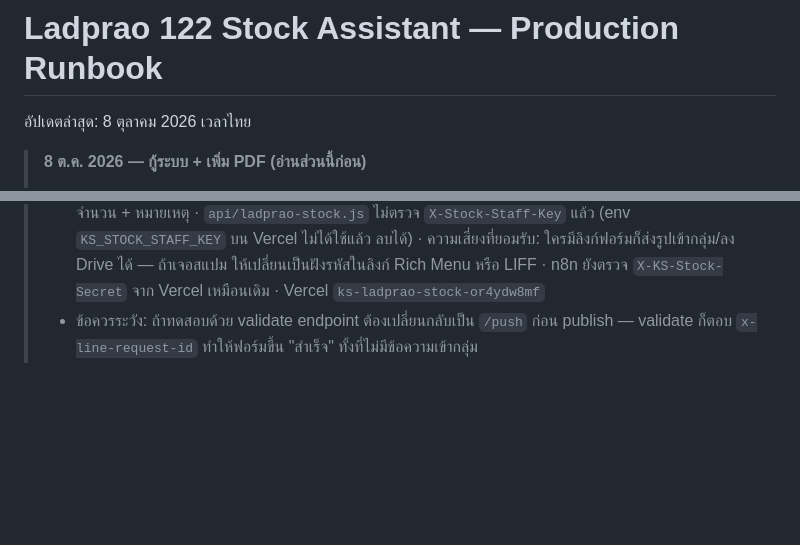
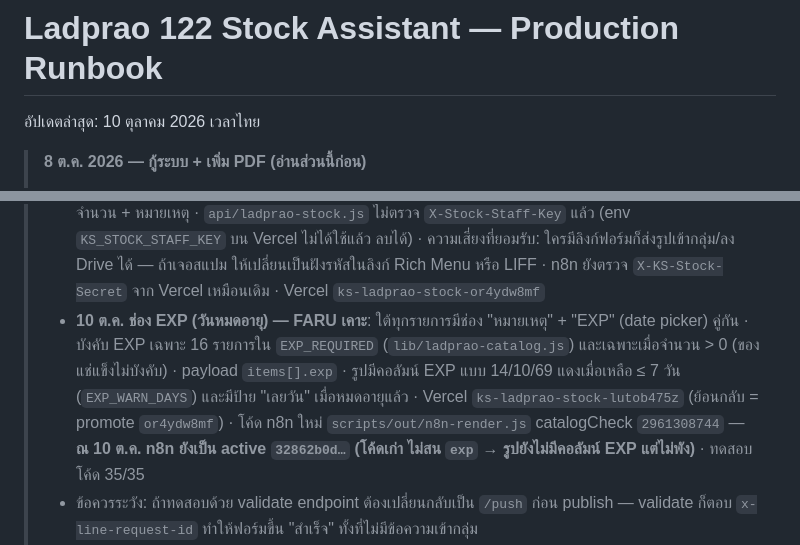
Before and after one commit to faruzr/KS, a Markdown page: LADPRAO_STOCK_RUNBOOK.md, 2 parts joined by grey strips. Rendered like a GitHub page; blank space fills up the shorter version.

Commit message:
docs(ladprao): runbook สถานะ 10 ต.ค. — ช่อง EXP, Vercel lutob475z, n8n รออัปเดต
Co-Authored-By: Claude Opus 5.5 <noreply@anthropic.com>

```diff
--- a/LADPRAO_STOCK_RUNBOOK.md
+++ b/LADPRAO_STOCK_RUNBOOK.md
@@ -1,6 +1,6 @@
 # Ladprao 122 Stock Assistant — Production Runbook
 
-อัปเดตล่าสุด: 8 ตุลาคม 2026 เวลาไทย
+อัปเดตล่าสุด: 10 ตุลาคม 2026 เวลาไทย
 
 > **8 ต.ค. 2026 — กู้ระบบ + เพิ่ม PDF (อ่านส่วนนี้ก่อน)**
 > - เหตุ: 24 ก.ย. workflow `JZLLk4cnnSyPVDww` ถูกเขียนทับเป็น "ลาดพร้าว 122 — Expense Ledger Test" เส้นทางรับฟอร์มสต็อกหาย (webhook ตอบ 404) เวอร์ชันเก่าถูก n8n prune แล้ว
@@ -17,6 +17,7 @@
 > - **8 ต.ค. 18:50 รายการใหม่ตามใบกระดาษ + 3 แผ่น**: catalog ลาดพร้าวแยกเป็น `lib/ladprao-catalog.js` (89 รายการ หน่วยเดียว 7 หมวด ตามใบ "Stock List Lat Phrao122 2026" — หาดใหญ่ `lib/catalog.js` ไม่แตะ); เอาช่องหมายเหตุออกจากฟอร์ม (FARU: "ไม่ต้องมี"); รูปหน้าตาเหมือนใบกระดาษ 3 แผ่น (35/39/15) ส่งเป็น image 3 ข้อความ ถ้าแผ่นใดพลาด → ส่งการ์ด+ข้อความแทน; ยืด timeout Vercel→n8n 45 วิ, ฟอร์ม 60 วิ (ทั้งกระบวนการ ~19 วิ); Vercel deploy production `ks-ladprao-stock-b3wfmvdzw` (4 ไฟล์: ladprao-stock.html, api/ladprao-stock.js, lib/ladprao-report.js, lib/ladprao-catalog.js; ย้อนกลับได้ด้วย promote deployment เดิม `nt11p9s6p`); n8n active `eb0b9fa4-ec13-44f3-bcde-5a3db3ede47e` (ตรวจแล้วเป็น /push), catalogCheck `3280605895`; ส่งทดสอบจริง 3 แผ่น requestId `8d9e0f1a…`
 > - **8 ต.ค. 19:35 หมายเหตุต่อรายการ (FARU เลือกแบบ A แสดงตลอด)**: ทุกรายการในฟอร์มมีช่อง "หมายเหตุ (ถ้ามี)" ไม่บังคับ ≤50 ตัวอักษร (เช่น "4 กระป๋อง" เมื่อมีหน่วยย่อย) · payload `items[].note` · รูปมีคอลัมน์ หมายเหตุ เหมือนใบกระดาษ · ข้อความสำรองแสดงเป็น "1 ลัง (4 กระป๋อง)" · Vercel `ks-ladprao-stock-gvzphx21j` · n8n active `32862b0d-d00e-47b5-9622-8e942b009c47` (ตรวจแล้ว /push) · ทดสอบ validate ไม่ส่ง ผ่าน, ทดสอบโค้ด 31/31; ยังไม่ได้ส่งรูปทดสอบเข้ากลุ่มรอบนี้
 > - **8 ต.ค. 20:10 เอารหัสพนักงานออก (FARU เลือก "เอาออกเลย" หลังรับทราบความเสี่ยง)**: ฟอร์มเหลือแค่ชื่อผู้ตรวจ + จำนวน + หมายเหตุ · `api/ladprao-stock.js` ไม่ตรวจ `X-Stock-Staff-Key` แล้ว (env `KS_STOCK_STAFF_KEY` บน Vercel ไม่ได้ใช้แล้ว ลบได้) · ความเสี่ยงที่ยอมรับ: ใครมีลิงก์ฟอร์มก็ส่งรูปเข้ากลุ่ม/ลง Drive ได้ — ถ้าเจอสแปม ให้เปลี่ยนเป็นฝังรหัสในลิงก์ Rich Menu หรือ LIFF · n8n ยังตรวจ `X-KS-Stock-Secret` จาก Vercel เหมือนเดิม · Vercel `ks-ladprao-stock-or4ydw8mf`
+> - **10 ต.ค. ช่อง EXP (วันหมดอายุ) — FARU เคาะ**: ใต้ทุกรายการมีช่อง "หมายเหตุ" + "EXP" (date picker) คู่กัน · บังคับ EXP เฉพาะ 16 รายการใน `EXP_REQUIRED` (`lib/ladprao-catalog.js`) และเฉพาะเมื่อจำนวน > 0 (ของแช่แข็งไม่บังคับ) · payload `items[].exp` · รูปมีคอลัมน์ EXP แบบ 14/10/69 แดงเมื่อเหลือ ≤ 7 วัน (`EXP_WARN_DAYS`) และมีป้าย "เลยวัน" เมื่อหมดอายุแล้ว · Vercel `ks-ladprao-stock-lutob475z` (ย้อนกลับ = promote `or4ydw8mf`) · โค้ด n8n ใหม่ `scripts/out/n8n-render.js` catalogCheck `2961308744` — **ณ 10 ต.ค. n8n ยังเป็น active `32862b0d…` (โค้ดเก่า ไม่สน `exp` → รูปยังไม่มีคอลัมน์ EXP แต่ไม่พัง)** · ทดสอบโค้ด 35/35
 > - ข้อควรระวัง: ถ้าทดสอบด้วย validate endpoint ต้องเปลี่ยนกลับเป็น `/push` ก่อน publish — validate ก็ตอบ `x-line-request-id` ทำให้ฟอร์มขึ้น "สำเร็จ" ทั้งที่ไม่มีข้อความเข้ากลุ่ม
 > - ข้อควรระวัง: แก้ workflow ใน n8n UI แล้วช่อง fileId ของ `Share PDF by link` เคยถูกล้างเป็นค่าว่าง — ถ้าแก้ใน UI ให้เช็คว่ายังเป็น `{{ $json.id }}`
 
```
